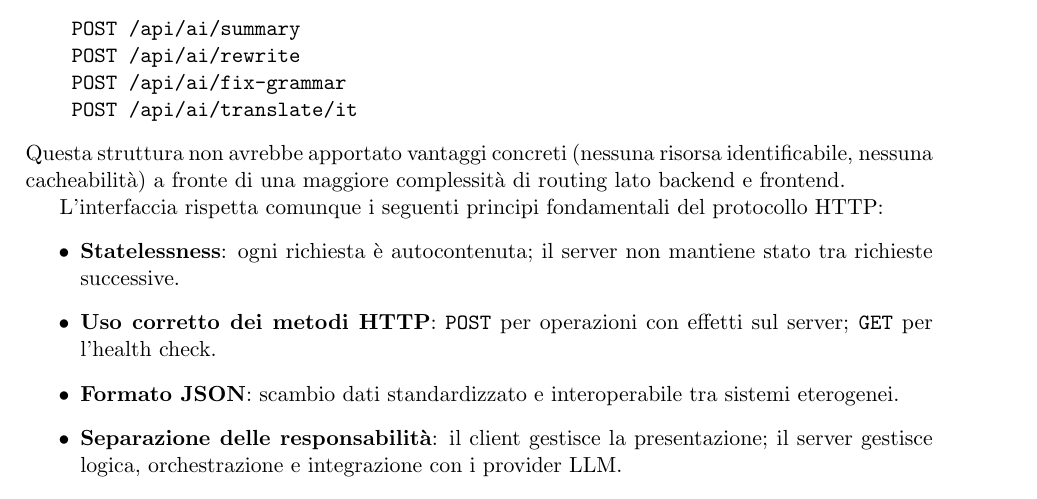
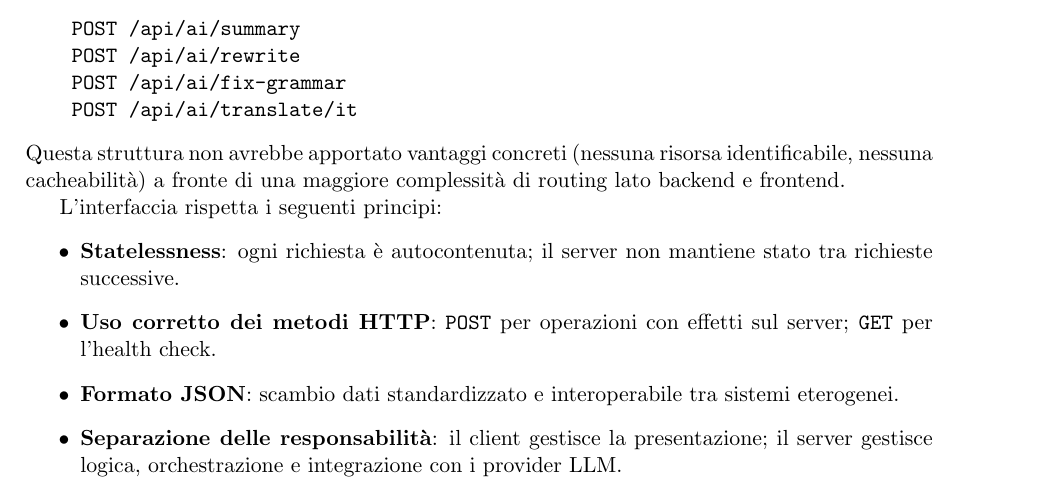
Before and after one commit to ByteMe25/ByteMe, a LaTeX document (src/3_PB/Specifica_Tecnica_v1.0.0.tex): part of page 42 of 53, cut so that both start at the same text. Compiled offline with pdfLaTeX.

Commit message:
Rimozione refuso

```diff
--- a/src/3_PB/Specifica_Tecnica_v1.0.0.tex
+++ b/src/3_PB/Specifica_Tecnica_v1.0.0.tex
@@ -1276,7 +1276,7 @@ A titolo comparativo, un'implementazione REST avrebbe richiesto \gls{endpoint} s
 \end{verbatim}
 Questa struttura non avrebbe apportato vantaggi concreti (nessuna risorsa identificabile, nessuna cacheabilità) a fronte di una maggiore complessità di routing lato backend e frontend.
 
-L'interfaccia rispetta comunque i seguenti principi fondamentali del protocollo HTTP:
+L'interfaccia rispetta i seguenti principi:
 \begin{itemize}
     \item \textbf{Statelessness}: ogni richiesta è autocontenuta; il server non mantiene stato tra richieste successive.
     \item \textbf{Uso corretto dei metodi HTTP}: \texttt{POST} per operazioni con effetti sul server; \texttt{GET} per l'health check.
```
